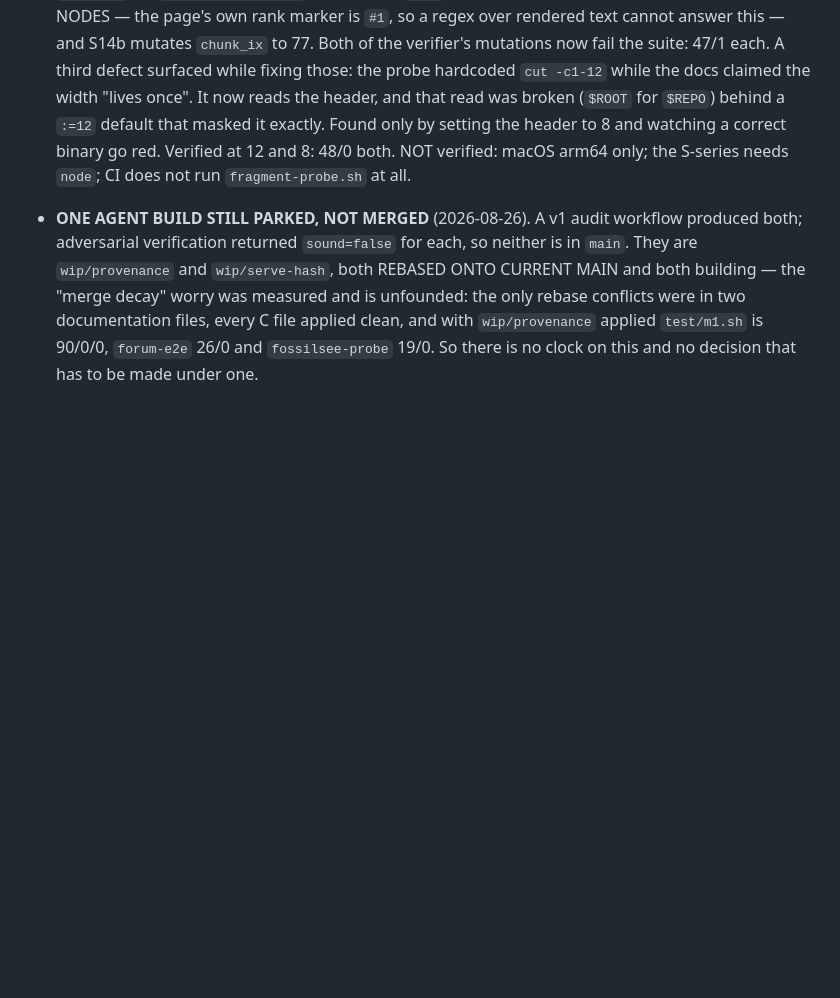
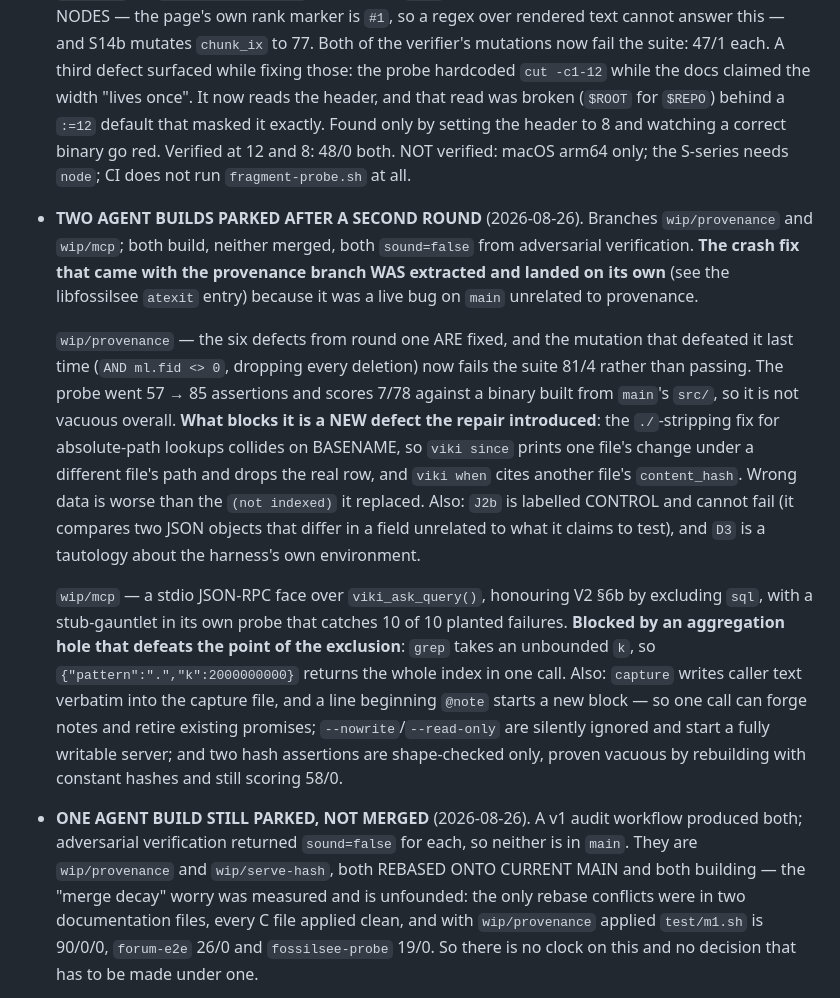
Before and after one commit to wmacevoy/viki, a Markdown page: AGENTS.md, the part around the change. Rendered like a GitHub page; blank space fills up the shorter version.

Commit message:
Record round two: what landed, what is parked, and a correction to V2 6b
Landed from this run: only the libfossilsee atexit crash fix, committed
separately because it was a live bug on main unrelated to the work it arrived
with.

Parked as branches, both sound=false: wip/provenance and wip/mcp.

wip/provenance is close. All six round-one defects are fixed and the mutation
that defeated it last time -- AND ml.fid <> 0, dropping every deletion -- now
fails the suite 81/4 instead of passing. The probe grew 57 -> 85 assertions and
scores 7/78 against a binary built from main's src/, so it is not vacuous.
What blocks it is a defect the REPAIR introduced: the ./-stripping fix for
absolute-path lookups collides on BASENAME, so `viki since` prints one file's
change under another file's path and drops the real row, and `viki when` cites
the wrong content_hash. Wrong data is worse than the (not indexed) it replaced.

wip/mcp is a real stdio JSON-RPC face over viki_ask_query() -- not a CLI
wrapper -- and its probe includes a stub gauntlet that catches 10 of 10 planted
failures. It is blocked by an aggregation hole that defeats the point of the
design it implements.

WHICH IS A CORRECTION TO V2_DESIGN 6b, and the more valuable finding here.
6b says `viki sql` stays off the MCP face because of aggregation: ask --k 5
returns five chunks, sql returns the corpus in one call. The prototype honoured
that exclusion exactly -- and then exposed `grep` with an unbounded k, so
{"pattern":".","k":2000000000} returned the entire index in one call.

The property 6b protects is BOUNDED RESPONSE SIZE. `sql` is merely its most
obvious violation. Stating the rule as "no sql" is what let a build satisfy the
letter and miss the point; it is restated as the property, with the note that
any tool taking a caller-supplied count needs a server-side ceiling, and that
the face is where it belongs since an MCP client holds no key.

Co-Authored-By: Claude Opus 5 <noreply@anthropic.com>

```diff
--- a/AGENTS.md
+++ b/AGENTS.md
@@ -956,6 +956,37 @@ this file -- against a binary missing three fixes that were sitting in
   NOT verified: macOS arm64 only; the S-series needs `node`; CI does not run
   `fragment-probe.sh` at all.
 
+- **TWO AGENT BUILDS PARKED AFTER A SECOND ROUND** (2026-08-26). Branches
+  `wip/provenance` and `wip/mcp`; both build, neither merged, both
+  `sound=false` from adversarial verification. **The crash fix that came with
+  the provenance branch WAS extracted and landed on its own** (see the
+  libfossilsee `atexit` entry) because it was a live bug on `main` unrelated to
+  provenance.
+
+  `wip/provenance` — the six defects from round one ARE fixed, and the mutation
+  that defeated it last time (`AND ml.fid <> 0`, dropping every deletion) now
+  fails the suite 81/4 rather than passing. The probe went 57 → 85 assertions
+  and scores 7/78 against a binary built from `main`'s `src/`, so it is not
+  vacuous overall. **What blocks it is a NEW defect the repair introduced**: the
+  `./`-stripping fix for absolute-path lookups collides on BASENAME, so
+  `viki since` prints one file's change under a different file's path and drops
+  the real row, and `viki when` cites another file's `content_hash`. Wrong data
+  is worse than the `(not indexed)` it replaced. Also: `J2b` is labelled CONTROL
+  and cannot fail (it compares two JSON objects that differ in a field unrelated
+  to what it claims to test), and `D3` is a tautology about the harness's own
+  environment.
+
+  `wip/mcp` — a stdio JSON-RPC face over `viki_ask_query()`, honouring V2 §6b by
+  excluding `sql`, with a stub-gauntlet in its own probe that catches 10 of 10
+  planted failures. **Blocked by an aggregation hole that defeats the point of
+  the exclusion**: `grep` takes an unbounded `k`, so
+  `{"pattern":".","k":2000000000}` returns the whole index in one call. Also:
+  `capture` writes caller text verbatim into the capture file, and a line
+  beginning `@note` starts a new block — so one call can forge notes and retire
+  existing promises; `--nowrite`/`--read-only` are silently ignored and start a
+  fully writable server; and two hash assertions are shape-checked only,
+  proven vacuous by rebuilding with constant hashes and still scoring 58/0.
+
 - **ONE AGENT BUILD STILL PARKED, NOT MERGED** (2026-08-26). A v1 audit
   workflow produced both; adversarial verification returned `sound=false` for
   each, so neither is in `main`. They are `wip/provenance` and `wip/serve-hash`,
```
Also changed, not shown: V2_DESIGN.md (+9 -0 lines).
